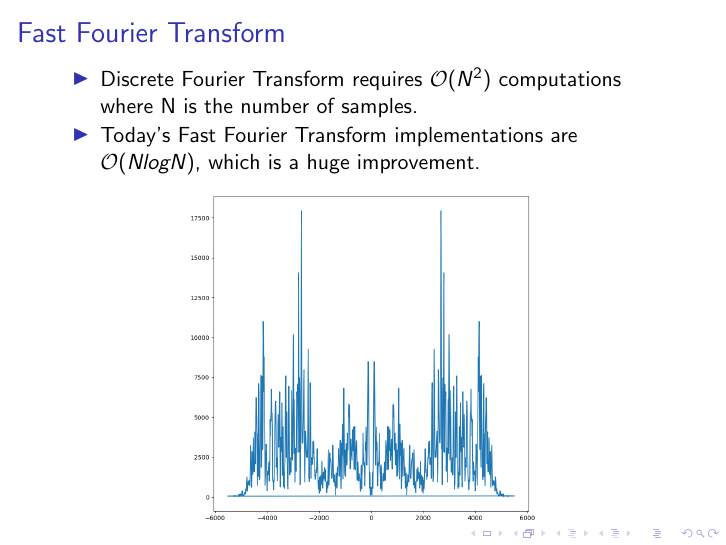
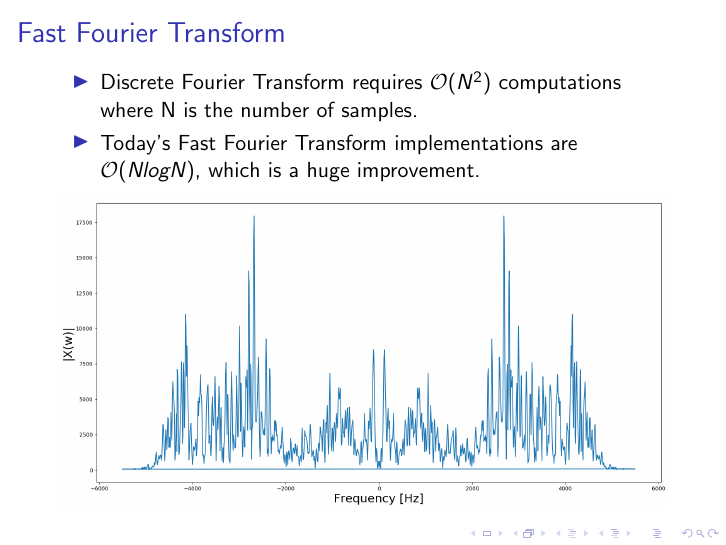
Before and after one commit to yashrajkakkad/presto-chango, LaTeX slides (Presentation/Main.tex): page 8 of 12. Compiled offline with pdfLaTeX.

Commit message:
Added labels in FFT plot

```diff
--- a/Presentation/Main.tex
+++ b/Presentation/Main.tex
@@ -93,8 +93,10 @@
         \item Discrete Fourier Transform requires \(\mathcal{O}(N^2)\) computations where N is the number of samples.
         \item Today's Fast Fourier Transform implementations are \(\mathcal{O}(NlogN)\), which is a huge improvement.
     \end{itemize}
+    \vspace{-0.3cm}
     \begin{figure}
-        \includegraphics[width=0.575\textwidth]{fft.png}
+        \centering
+        \includegraphics[width=\textwidth]{fft.png}
     \end{figure}
 \end{frame}
 
```
Also changed, not shown: Presentation/Main.pdf, Presentation/fft.png, fft.png (deleted), 2 other files.
